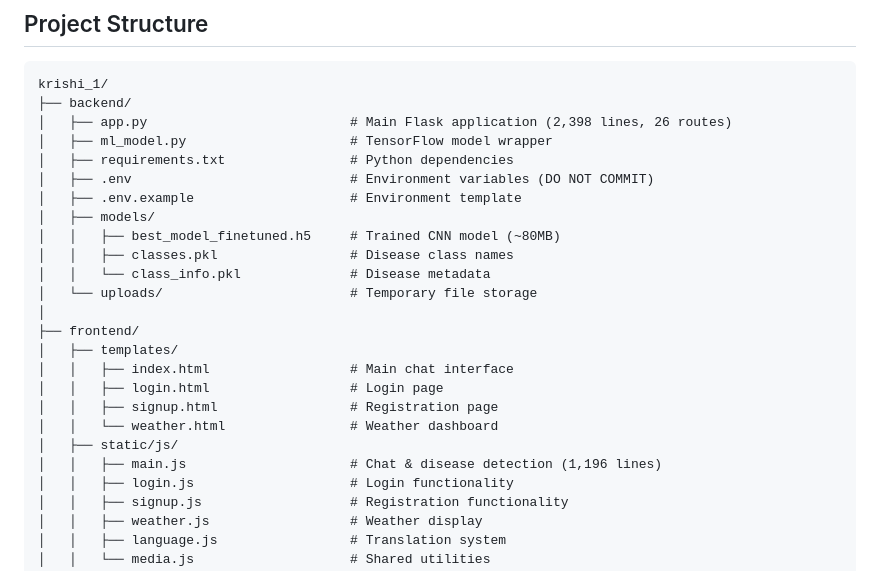
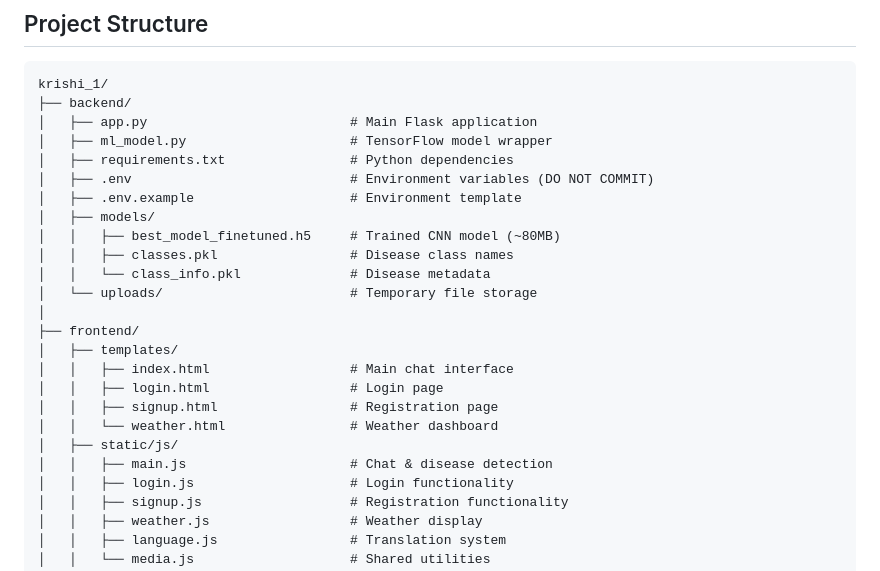
Before and after one commit to Mukesh0910/Krishi-Sujhav-AI-Powered-Farmer-Assistant, a Markdown page: README.md, the part around the change. GitHub-like rendering.

````diff
--- a/README.md
+++ b/README.md
@@ -40,7 +40,7 @@ An intelligent farming assistant that combines AI-powered plant disease detectio
 ```
 krishi_1/
 ├── backend/
-│   ├── app.py                          # Main Flask application (2,398 lines, 26 routes)
+│   ├── app.py                          # Main Flask application
 │   ├── ml_model.py                     # TensorFlow model wrapper
 │   ├── requirements.txt                # Python dependencies
 │   ├── .env                            # Environment variables (DO NOT COMMIT)
@@ -58,7 +58,7 @@ krishi_1/
 │   │   ├── signup.html                 # Registration page
 │   │   └── weather.html                # Weather dashboard
 │   ├── static/js/
-│   │   ├── main.js                     # Chat & disease detection (1,196 lines)
+│   │   ├── main.js                     # Chat & disease detection
 │   │   ├── login.js                    # Login functionality
 │   │   ├── signup.js                   # Registration functionality
 │   │   ├── weather.js                  # Weather display
````
